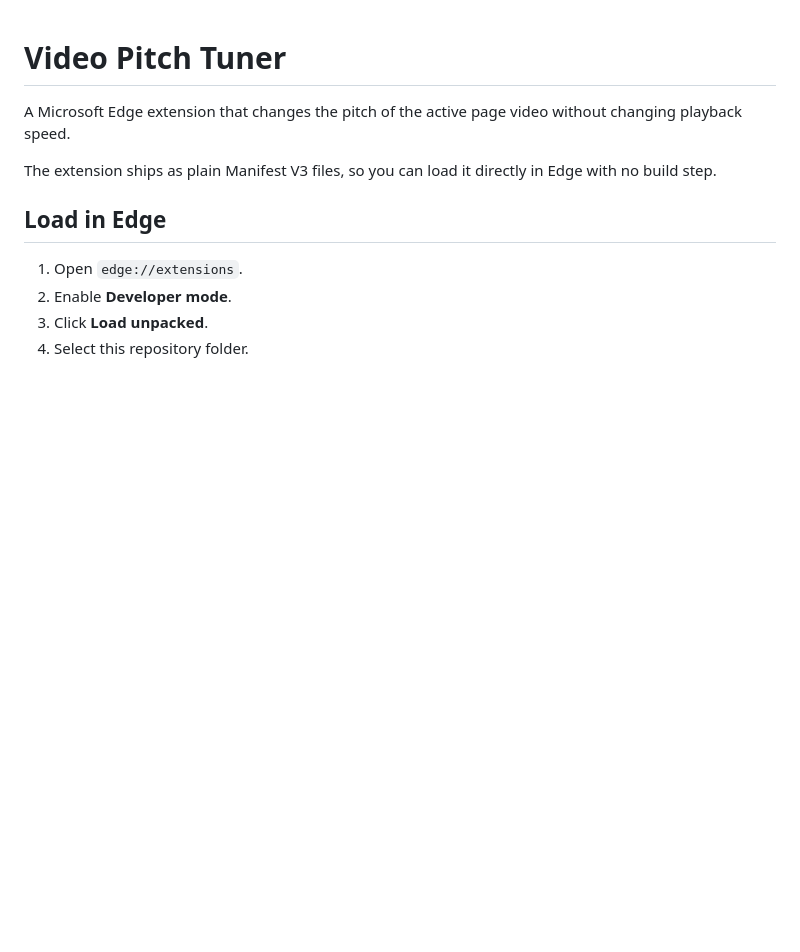
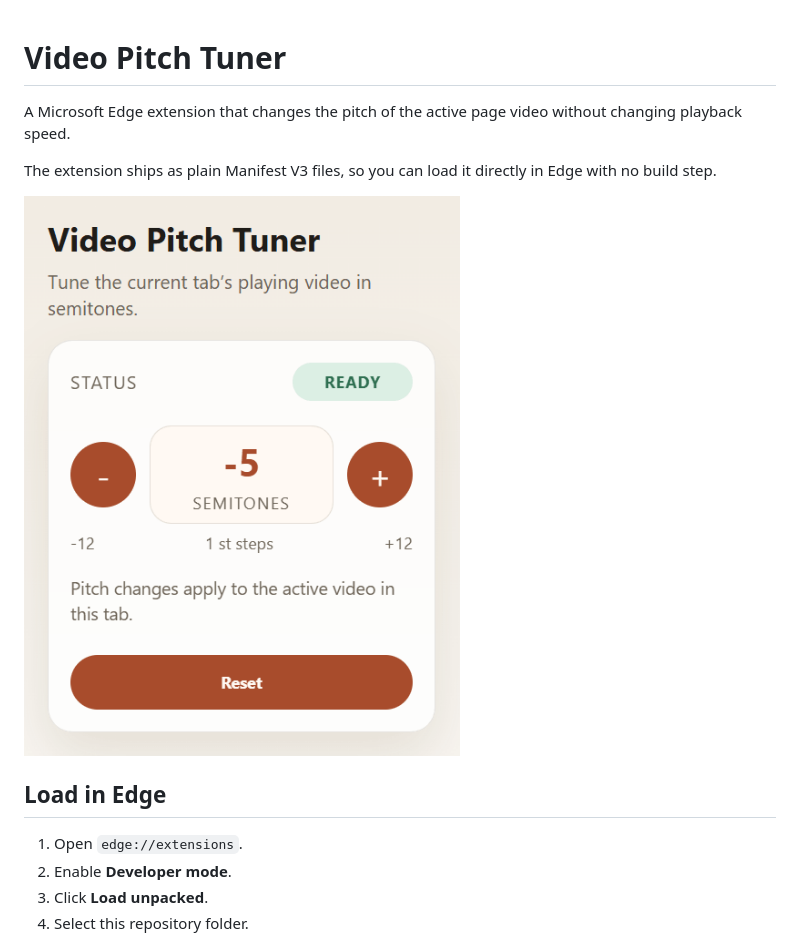
Before and after one commit to lxb007981/video-pitch-tuner, a Markdown page: README.md, the part around the change. Drawn GitHub-style; pictures changed too: preview.png (added); blank space fills up the shorter version.

```diff
--- a/README.md
+++ b/README.md
@@ -3,6 +3,8 @@
 A Microsoft Edge extension that changes the pitch of the active page video without changing playback speed.
 
 The extension ships as plain Manifest V3 files, so you can load it directly in Edge with no build step.
+
+![preview.png](preview.png)
 
 ## Load in Edge
 
```
Also changed, not shown: 1 other file.
